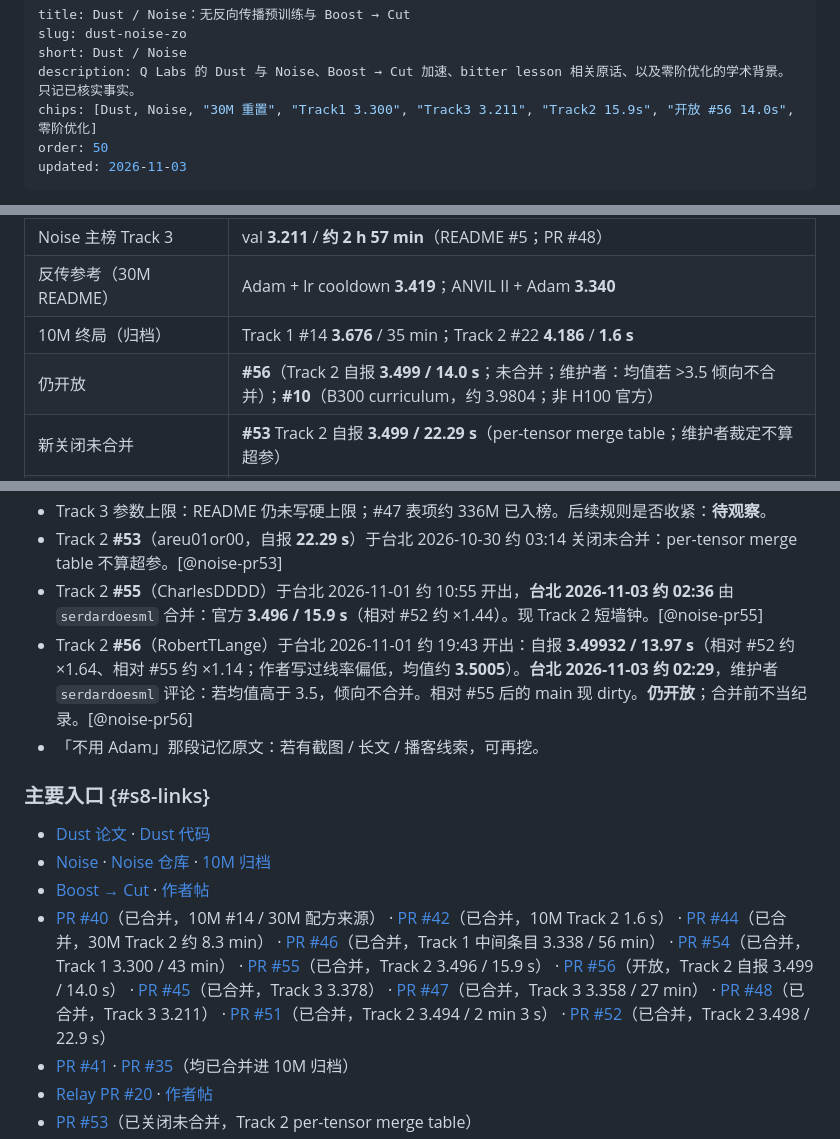
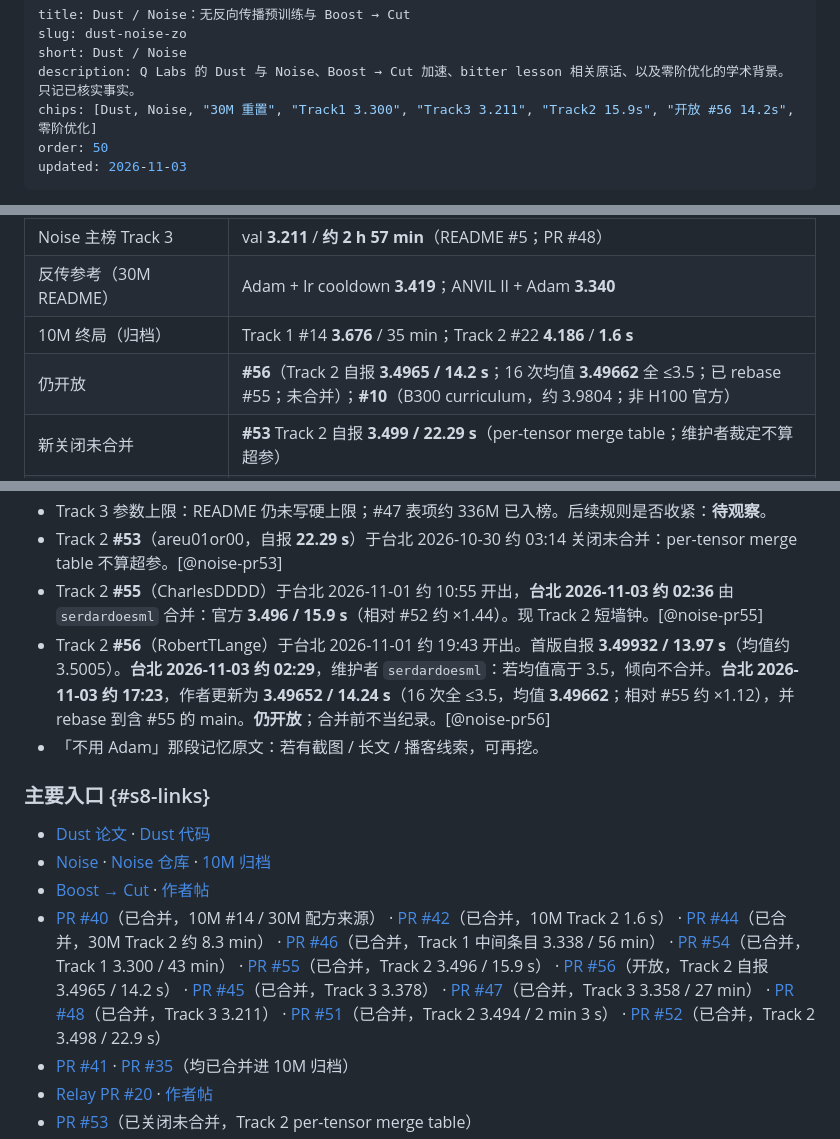
Before and after one commit to MTDickens/thoughts, a Markdown page: content/dust-noise-zo.md, 3 parts joined by grey strips. Drawn GitHub-style.

Commit message:
content: dust-noise note #56 revised claim 3.4965/14.2s (16-run mean)

```diff
--- a/content/dust-noise-zo.md
+++ b/content/dust-noise-zo.md
@@ -3,7 +3,7 @@ title: Dust / Noise：无反向传播预训练与 Boost → Cut
 slug: dust-noise-zo
 short: Dust / Noise
 description: Q Labs 的 Dust 与 Noise、Boost → Cut 加速、bitter lesson 相关原话、以及零阶优化的学术背景。只记已核实事实。
-chips: [Dust, Noise, "30M 重置", "Track1 3.300", "Track3 3.211", "Track2 15.9s", "开放 #56 14.0s", 零阶优化]
+chips: [Dust, Noise, "30M 重置", "Track1 3.300", "Track3 3.211", "Track2 15.9s", "开放 #56 14.2s", 零阶优化]
 order: 50
 updated: 2026-11-03
 ---
@@ -23,7 +23,7 @@ updated: 2026-11-03
 | Noise 主榜 Track 3 | val **3.211** / **约 2 h 57 min**（README #5；PR #48） |
 | 反传参考（30M README） | Adam + lr cooldown **3.419**；ANVIL II + Adam **3.340** |
 | 10M 终局（归档） | Track 1 #14 **3.676** / 35 min；Track 2 #22 **4.186** / **1.6 s** |
-| 仍开放 | **#56**（Track 2 自报 **3.499 / 14.0 s**；未合并；维护者：均值若 >3.5 倾向不合并）；**#10**（B300 curriculum，约 3.9804；非 H100 官方） |
+| 仍开放 | **#56**（Track 2 自报 **3.4965 / 14.2 s**；16 次均值 **3.49662** 全 ≤3.5；已 rebase #55；未合并）；**#10**（B300 curriculum，约 3.9804；非 H100 官方） |
 | 新关闭未合并 | **#53** Track 2 自报 **3.499 / 22.29 s**（per-tensor merge table；维护者裁定不算超参） |
 | 「不用 Adam / 纯零阶搜索」那段记忆原话 | **未找到** |
 
@@ -266,7 +266,7 @@ Relay 族（#20/#21/#22）、CutBI（#17）与 Track 2 **#53**（per-tensor merg
 - Track 3 参数上限：README 仍未写硬上限；#47 表项约 336M 已入榜。后续规则是否收紧：**待观察**。
 - Track 2 **#53**（areu01or00，自报 **22.29 s**）于台北 2026-10-30 约 03:14 关闭未合并：per-tensor merge table 不算超参。[@noise-pr53]
 - Track 2 **#55**（CharlesDDDD）于台北 2026-11-01 约 10:55 开出，**台北 2026-11-03 约 02:36** 由 `serdardoesml` 合并：官方 **3.496 / 15.9 s**（相对 #52 约 ×1.44）。现 Track 2 短墙钟。[@noise-pr55]
-- Track 2 **#56**（RobertTLange）于台北 2026-11-01 约 19:43 开出：自报 **3.49932 / 13.97 s**（相对 #52 约 ×1.64、相对 #55 约 ×1.14；作者写过线率偏低，均值约 **3.5005**）。**台北 2026-11-03 约 02:29**，维护者 `serdardoesml` 评论：若均值高于 3.5，倾向不合并。相对 #55 后的 main 现 dirty。**仍开放**；合并前不当纪录。[@noise-pr56]
+- Track 2 **#56**（RobertTLange）于台北 2026-11-01 约 19:43 开出。首版自报 **3.49932 / 13.97 s**（均值约 3.5005）。**台北 2026-11-03 约 02:29**，维护者 `serdardoesml`：若均值高于 3.5，倾向不合并。**台北 2026-11-03 约 17:23**，作者更新为 **3.49652 / 14.24 s**（16 次全 ≤3.5，均值 **3.49662**；相对 #55 约 ×1.12），并 rebase 到含 #55 的 main。**仍开放**；合并前不当纪录。[@noise-pr56]
 - 「不用 Adam」那段记忆原文：若有截图 / 长文 / 播客线索，可再挖。
 
 ### 主要入口 {#s8-links}
@@ -274,7 +274,7 @@ Relay 族（#20/#21/#22）、CutBI（#17）与 Track 2 **#53**（per-tensor merg
 - [Dust 论文](https://qlabs.sh/research/dust/) · [Dust 代码](https://github.com/qlabs-eng/dust)
 - [Noise](https://qlabs.sh/noise/) · [Noise 仓库](https://github.com/qlabs-eng/noise) · [10M 归档](https://github.com/qlabs-eng/noise/blob/main/archive/10M/README.md)
 - [Boost → Cut](https://github.com/spicylemonade/boost-cut) · [作者帖](https://x.com/spicey_lemonade/status/2111636408540799141)
-- [PR #40](https://github.com/qlabs-eng/noise/pull/40)（已合并，10M #14 / 30M 配方来源） · [PR #42](https://github.com/qlabs-eng/noise/pull/42)（已合并，10M Track 2 1.6 s） · [PR #44](https://github.com/qlabs-eng/noise/pull/44)（已合并，30M Track 2 约 8.3 min） · [PR #46](https://github.com/qlabs-eng/noise/pull/46)（已合并，Track 1 中间条目 3.338 / 56 min） · [PR #54](https://github.com/qlabs-eng/noise/pull/54)（已合并，Track 1 3.300 / 43 min） · [PR #55](https://github.com/qlabs-eng/noise/pull/55)（已合并，Track 2 3.496 / 15.9 s） · [PR #56](https://github.com/qlabs-eng/noise/pull/56)（开放，Track 2 自报 3.499 / 14.0 s） · [PR #45](https://github.com/qlabs-eng/noise/pull/45)（已合并，Track 3 3.378） · [PR #47](https://github.com/qlabs-eng/noise/pull/47)（已合并，Track 3 3.358 / 27 min） · [PR #48](https://github.com/qlabs-eng/noise/pull/48)（已合并，Track 3 3.211） · [PR #51](https://github.com/qlabs-eng/noise/pull/51)（已合并，Track 2 3.494 / 2 min 3 s） · [PR #52](https://github.com/qlabs-eng/noise/pull/52)（已合并，Track 2 3.498 / 22.9 s）
+- [PR #40](https://github.com/qlabs-eng/noise/pull/40)（已合并，10M #14 / 30M 配方来源） · [PR #42](https://github.com/qlabs-eng/noise/pull/42)（已合并，10M Track 2 1.6 s） · [PR #44](https://github.com/qlabs-eng/noise/pull/44)（已合并，30M Track 2 约 8.3 min） · [PR #46](https://github.com/qlabs-eng/noise/pull/46)（已合并，Track 1 中间条目 3.338 / 56 min） · [PR #54](https://github.com/qlabs-eng/noise/pull/54)（已合并，Track 1 3.300 / 43 min） · [PR #55](https://github.com/qlabs-eng/noise/pull/55)（已合并，Track 2 3.496 / 15.9 s） · [PR #56](https://github.com/qlabs-eng/noise/pull/56)（开放，Track 2 自报 3.4965 / 14.2 s） · [PR #45](https://github.com/qlabs-eng/noise/pull/45)（已合并，Track 3 3.378） · [PR #47](https://github.com/qlabs-eng/noise/pull/47)（已合并，Track 3 3.358 / 27 min） · [PR #48](https://github.com/qlabs-eng/noise/pull/48)（已合并，Track 3 3.211） · [PR #51](https://github.com/qlabs-eng/noise/pull/51)（已合并，Track 2 3.494 / 2 min 3 s） · [PR #52](https://github.com/qlabs-eng/noise/pull/52)（已合并，Track 2 3.498 / 22.9 s）
 - [PR #41](https://github.com/qlabs-eng/noise/pull/41) · [PR #35](https://github.com/qlabs-eng/noise/pull/35)（均已合并进 10M 归档）
 - [Relay PR #20](https://github.com/qlabs-eng/noise/pull/20) · [作者帖](https://x.com/EmanueleRodola/status/2112218292634939901)
 - [PR #53](https://github.com/qlabs-eng/noise/pull/53)（已关闭未合并，Track 2 per-tensor merge table）
```
Also changed, not shown: other parts of content/dust-noise-zo.md (+4 -4 lines).
